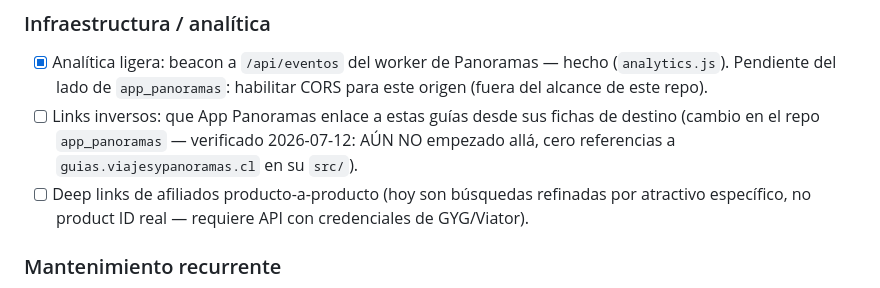
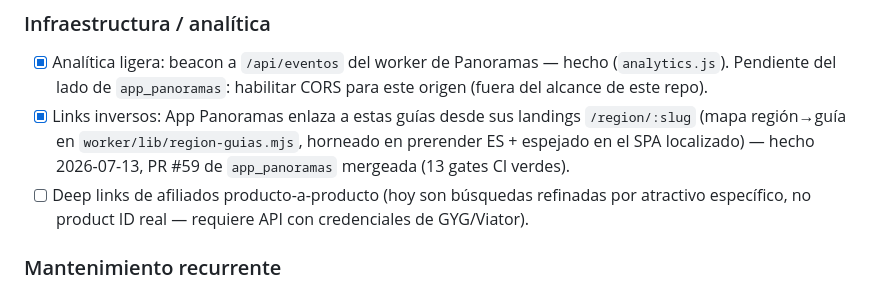
Before and after one commit to PSR109/guias-chile, a Markdown page: agente/ESTADO.md, the part around the change. Rendered like a GitHub page.

Commit message:
docs(agente): marcar Links inversos como hecho (app_panoramas PR #59)
Co-Authored-By: Claude Opus 4.8 <noreply@anthropic.com>

```diff
--- a/agente/ESTADO.md
+++ b/agente/ESTADO.md
@@ -105,10 +105,10 @@ pt/torres-del-paine.html: hreflang recíproco es/en/pt + sitemap)
 - [x] Analítica ligera: beacon a `/api/eventos` del worker de Panoramas — hecho
       (`analytics.js`). Pendiente del lado de `app_panoramas`: habilitar CORS
       para este origen (fuera del alcance de este repo).
-- [ ] Links inversos: que App Panoramas enlace a estas guías desde sus
-      fichas de destino (cambio en el repo `app_panoramas` — verificado
-      2026-07-12: AÚN NO empezado allá, cero referencias a
-      `guias.viajesypanoramas.cl` en su `src/`).
+- [x] Links inversos: App Panoramas enlaza a estas guías desde sus landings
+      `/region/:slug` (mapa región→guía en `worker/lib/region-guias.mjs`,
+      horneado en prerender ES + espejado en el SPA localizado) — hecho
+      2026-07-13, PR #59 de `app_panoramas` mergeada (13 gates CI verdes).
 - [ ] Deep links de afiliados producto-a-producto (hoy son búsquedas
       refinadas por atractivo específico, no product ID real — requiere API
       con credenciales de GYG/Viator).
```
